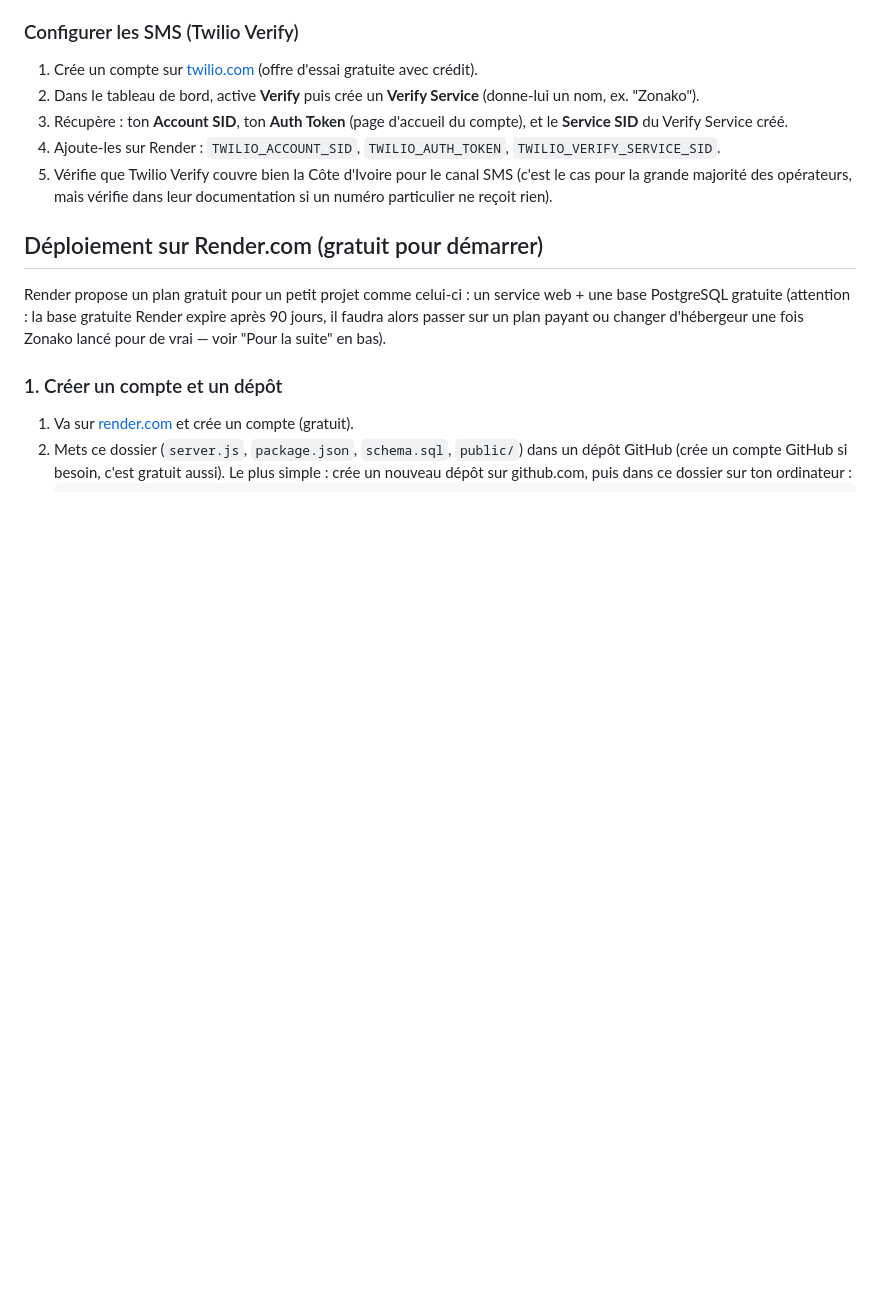
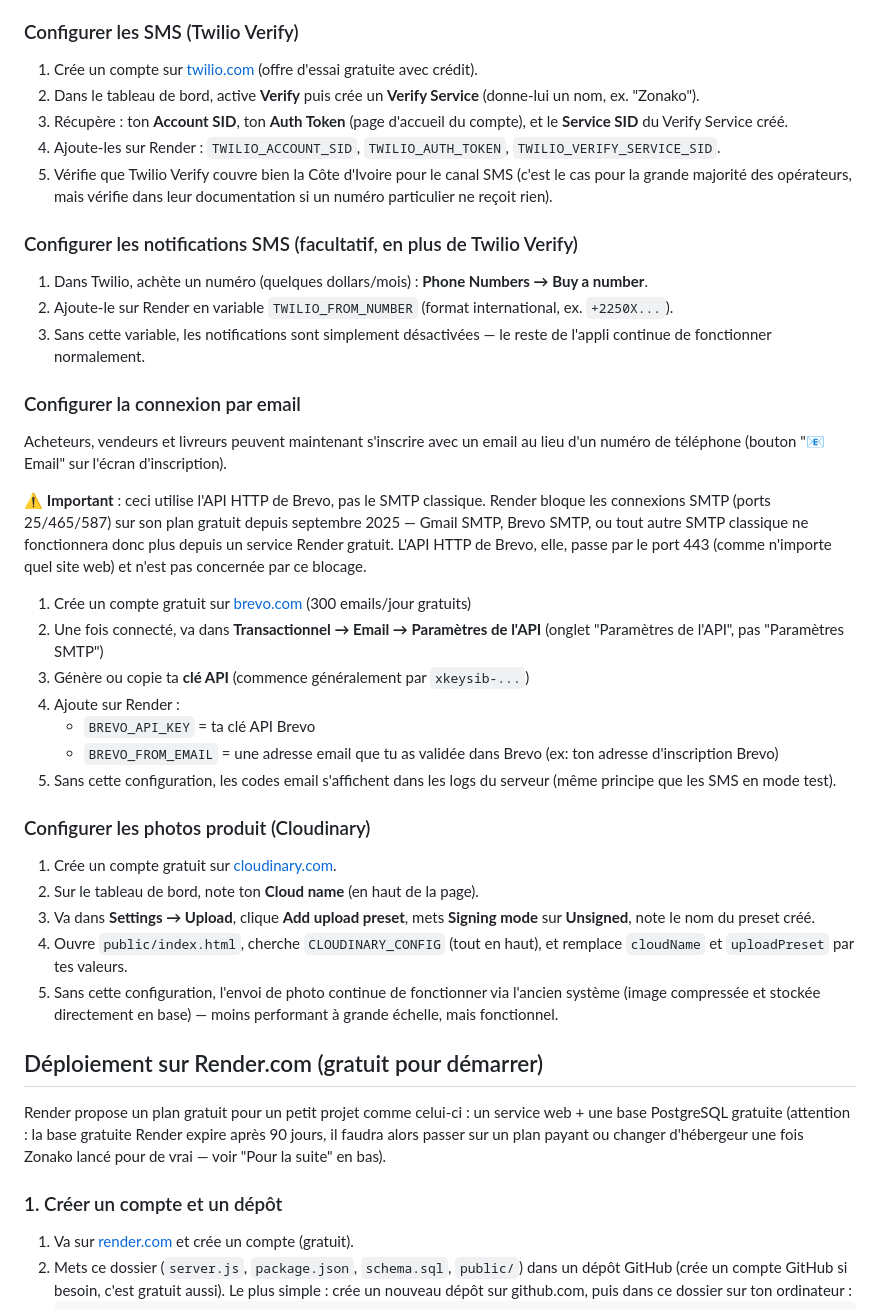
Before and after one commit to yaokobenanpascal-lab/zonabo-app, a Markdown page: README.md, the part around one of its changes. GitHub-like rendering; blank space fills up the shorter version.

```diff
--- a/README.md
+++ b/README.md
@@ -54,6 +93,41 @@ pendant que tu testes l'inscription.
 3. Récupère : ton **Account SID**, ton **Auth Token** (page d'accueil du compte), et le **Service SID** du Verify Service créé.
 4. Ajoute-les sur Render : `TWILIO_ACCOUNT_SID`, `TWILIO_AUTH_TOKEN`, `TWILIO_VERIFY_SERVICE_SID`.
 5. Vérifie que Twilio Verify couvre bien la Côte d'Ivoire pour le canal SMS (c'est le cas pour la grande majorité des opérateurs, mais vérifie dans leur documentation si un numéro particulier ne reçoit rien).
+
+### Configurer les notifications SMS (facultatif, en plus de Twilio Verify)
+
+1. Dans Twilio, achète un numéro (quelques dollars/mois) : **Phone Numbers → Buy a number**.
+2. Ajoute-le sur Render en variable `TWILIO_FROM_NUMBER` (format international, ex. `+2250X...`).
+3. Sans cette variable, les notifications sont simplement désactivées — le reste de l'appli continue de fonctionner normalement.
+
+### Configurer la connexion par email
+
+Acheteurs, vendeurs et livreurs peuvent maintenant s'inscrire avec un email
+au lieu d'un numéro de téléphone (bouton "📧 Email" sur l'écran d'inscription).
+
+⚠️ **Important** : ceci utilise l'API HTTP de Brevo, pas le SMTP classique.
+Render bloque les connexions SMTP (ports 25/465/587) sur son plan gratuit
+depuis septembre 2025 — Gmail SMTP, Brevo SMTP, ou tout autre SMTP classique
+ne fonctionnera donc plus depuis un service Render gratuit. L'API HTTP de
+Brevo, elle, passe par le port 443 (comme n'importe quel site web) et n'est
+pas concernée par ce blocage.
+
+1. Crée un compte gratuit sur [brevo.com](https://www.brevo.com) (300 emails/jour gratuits)
+2. Une fois connecté, va dans **Transactionnel → Email → Paramètres de l'API** (onglet "Paramètres de l'API", pas "Paramètres SMTP")
+3. Génère ou copie ta **clé API** (commence généralement par `xkeysib-...`)
+4. Ajoute sur Render :
+   - `BREVO_API_KEY` = ta clé API Brevo
+   - `BREVO_FROM_EMAIL` = une adresse email que tu as validée dans Brevo (ex: ton adresse d'inscription Brevo)
+5. Sans cette configuration, les codes email s'affichent dans les logs du
+   serveur (même principe que les SMS en mode test).
+
+### Configurer les photos produit (Cloudinary)
+
+1. Crée un compte gratuit sur [cloudinary.com](https://cloudinary.com).
+2. Sur le tableau de bord, note ton **Cloud name** (en haut de la page).
+3. Va dans **Settings → Upload**, clique **Add upload preset**, mets **Signing mode** sur **Unsigned**, note le nom du preset créé.
+4. Ouvre `public/index.html`, cherche `CLOUDINARY_CONFIG` (tout en haut), et remplace `cloudName` et `uploadPreset` par tes valeurs.
+5. Sans cette configuration, l'envoi de photo continue de fonctionner via l'ancien système (image compressée et stockée directement en base) — moins performant à grande échelle, mais fonctionnel.
 
 ## Déploiement sur Render.com (gratuit pour démarrer)
 
```
Also changed, not shown: other parts of README.md (+39 -0 lines).
